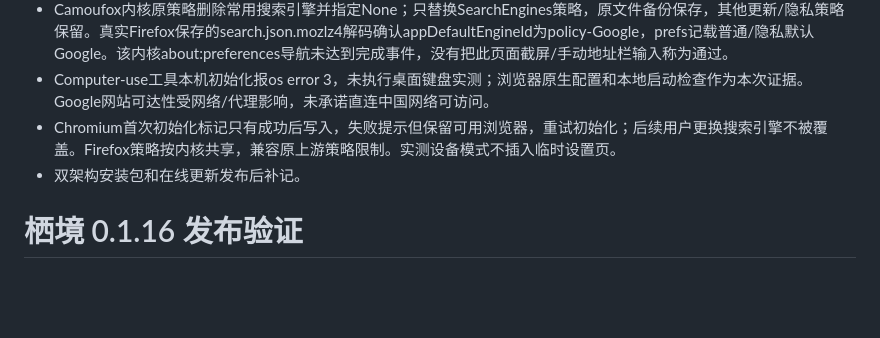
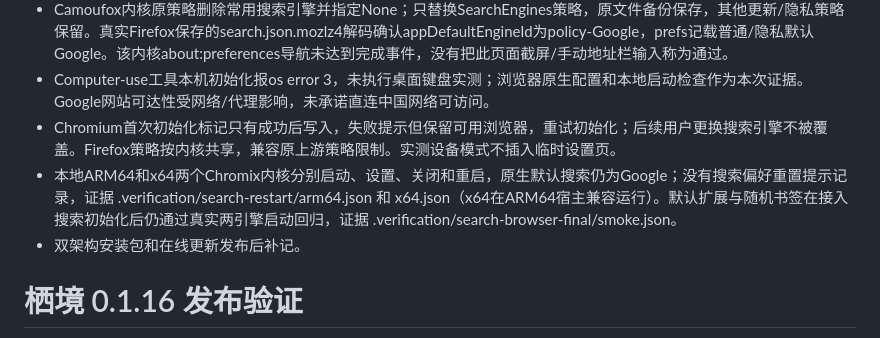
Before and after one commit to a06342637/xijingzhiwen, a Markdown page: VERIFICATION.md, the part around the change. Drawn GitHub-style; blank space fills up the shorter version.

Commit message:
docs: record Google search persistence on both kernels

```diff
--- a/VERIFICATION.md
+++ b/VERIFICATION.md
@@ -6,6 +6,7 @@
 - Camoufox内核原策略删除常用搜索引擎并指定None；只替换SearchEngines策略，原文件备份保存，其他更新/隐私策略保留。真实Firefox保存的search.json.mozlz4解码确认appDefaultEngineId为policy-Google，prefs记载普通/隐私默认Google。该内核about:preferences导航未达到完成事件，没有把此页面截屏/手动地址栏输入称为通过。
 - Computer-use工具本机初始化报os error 3，未执行桌面键盘实测；浏览器原生配置和本地启动检查作为本次证据。Google网站可达性受网络/代理影响，未承诺直连中国网络可访问。
 - Chromium首次初始化标记只有成功后写入，失败提示但保留可用浏览器，重试初始化；后续用户更换搜索引擎不被覆盖。Firefox策略按内核共享，兼容原上游策略限制。实测设备模式不插入临时设置页。
+- 本地ARM64和x64两个Chromix内核分别启动、设置、关闭和重启，原生默认搜索仍为Google；没有搜索偏好重置提示记录，证据 .verification/search-restart/arm64.json 和 x64.json（x64在ARM64宿主兼容运行）。默认扩展与随机书签在接入搜索初始化后仍通过真实两引擎启动回归，证据 .verification/search-browser-final/smoke.json。
 - 双架构安装包和在线更新发布后补记。
 
 # 栖境 0.1.16 发布验证
```
